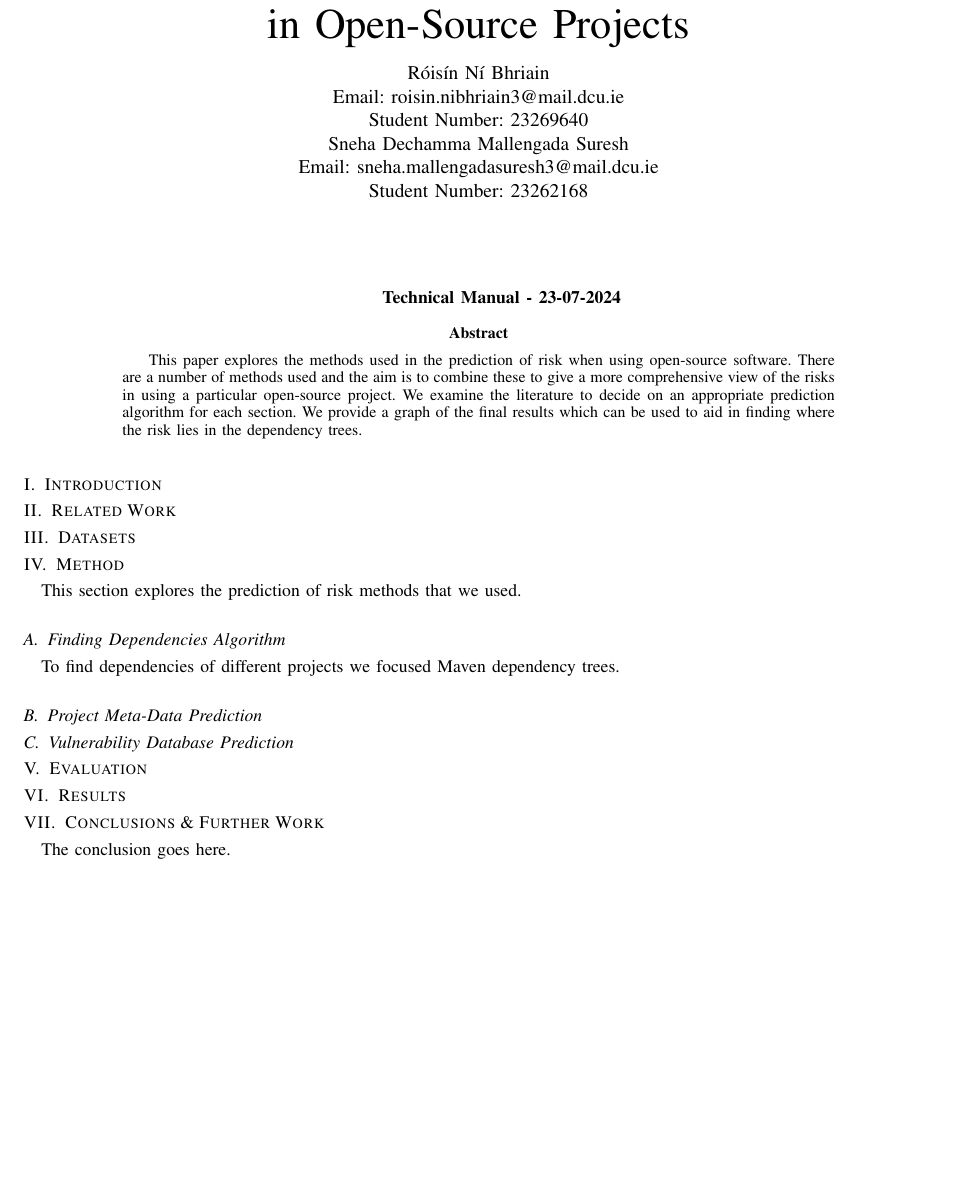
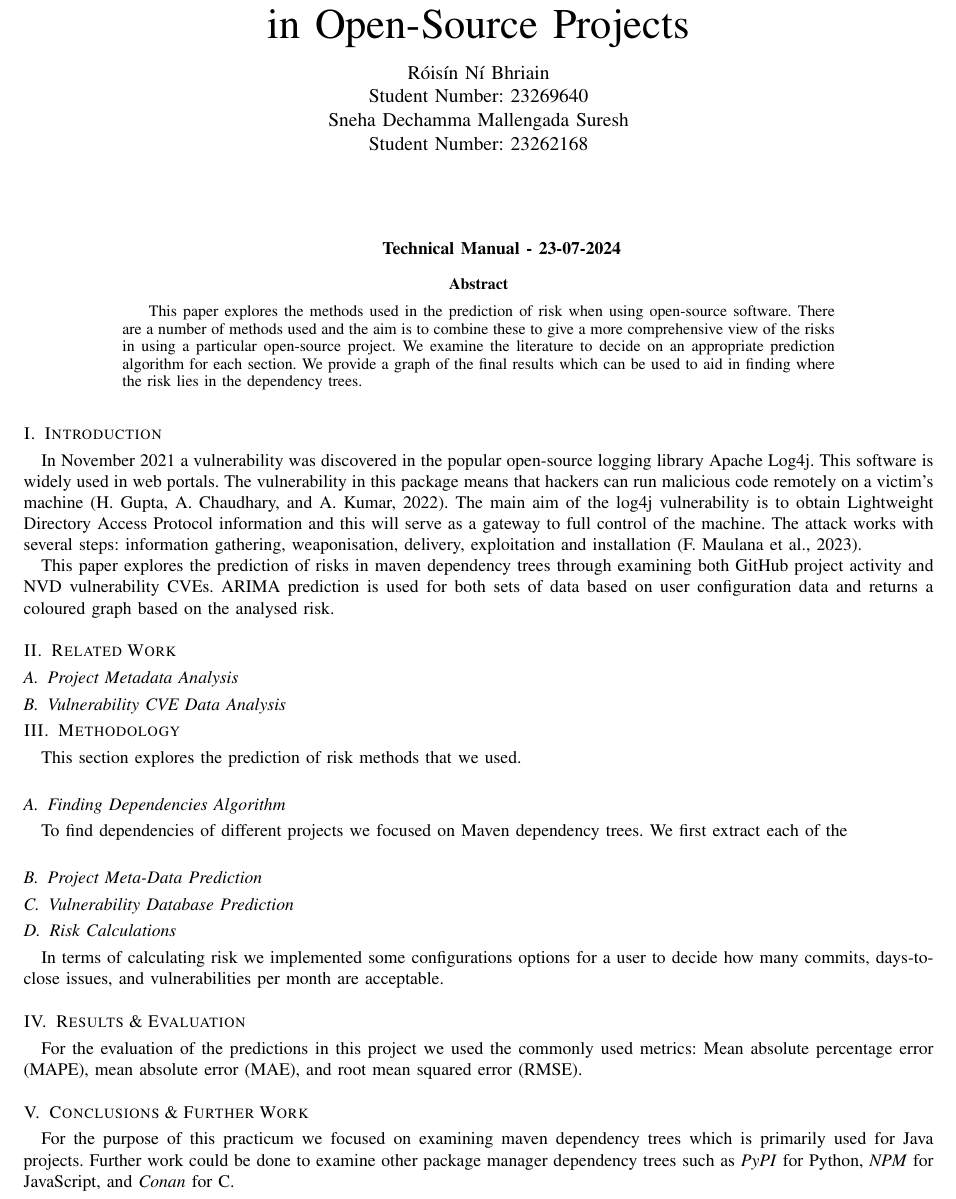
Before and after one commit to rnibhriain/practicum-code, a LaTeX paper (Docs/Practicum Document.tex): part of the page before the commit and part of page 1 of 2 after it, cut so that both start at the same text, the shorter picture padded with empty space. Compiled offline with pdfLaTeX.

Commit message:
Worked on some bits of the thesis writing - making a start

```diff
--- a/Docs/Practicum Document.tex
+++ b/Docs/Practicum Document.tex
@@ -2,6 +2,7 @@
 
 \usepackage{etoolbox}
 \usepackage{scrextend}
+\usepackage{graphicx}
 
 % remove \centering from \section
 \patchcmd{\section}{\centering}{}{}{}
@@ -10,18 +11,12 @@
 \title{An Analysis of Risk\\ in Open-Source Projects}
 
 \author{\IEEEauthorblockN{Róisín Ní Bhriain}
-\IEEEauthorblockA{\\Email: roisin.nibhriain3@mail.dcu.ie\\
-                    Student Number: 23269640\\}
+\IEEEauthorblockA{\\Student Number: 23269640\\}
 \and
 \IEEEauthorblockA{Sneha Dechamma Mallengada Suresh\\
-    Email: sneha.mallengadasuresh3@mail.dcu.ie\\
     Student Number: 23262168\\}}
 
-
 \maketitle
-
-\date{2024-07-23}
-
 
 \begin{description}
     \item[]
@@ -41,20 +36,26 @@ This paper explores the methods used in the prediction of risk when using open-s
 
 
 \section{Introduction}
+In November 2021 a vulnerability was discovered in the popular open-source logging library Apache Log4j. This software is widely used in web portals. The vulnerability in this package means that hackers can run malicious code remotely on a victim's machine (H. Gupta, A. Chaudhary, and A. Kumar, 2022). The main aim of the log4j vulnerability is to obtain Lightweight Directory Access Protocol information and this will serve as a gateway to full control of the machine. The attack works with several steps: information gathering, weaponisation, delivery, exploitation and installation (F. Maulana et al., 2023).
 
+This paper explores the prediction of risks in maven dependency trees through examining both GitHub project activity and NVD vulnerability CVEs. ARIMA prediction is used for both sets of data based on user configuration data and returns a coloured graph based on the analysed risk.
 
 \section{Related Work}
 
-\section{Datasets}
+\subsection{Project Metadata Analysis}
 
-\section{Method}
+
+\subsection{Vulnerability CVE Data Analysis}
+
+\section{Methodology}
 This section explores the prediction of risk methods that we used.
 
 \subsection{Finding Dependencies Algorithm}
-To find dependencies of different projects we focused Maven dependency trees.
+To find dependencies of different projects we focused on Maven dependency trees. We first extract each of the
 
 \subsection{Project Meta-Data Prediction}
 
 \subsection{Vulnerability Database Prediction}
 
-\section{Evaluation}
+\subsection{Risk Calculations}
+In terms of calculating risk we implemented some configurations options for a user to decide how many commits, days-to-close issues, and vulnerabilities per month are acceptable.
@@ -61,9 +66,10 @@ To find dependencies of different projects we focused Maven dependency trees.
+\end{figure}
 
-\section{Results}
-
+\section{Results \& Evaluation}
+For the evaluation of the predictions in this project we used the commonly used metrics: Mean absolute percentage error (MAPE), mean absolute error (MAE), and root mean squared error (RMSE).
 
 \section{Conclusions \& Further Work}
-The conclusion goes here.
+For the purpose of this practicum we focused on examining maven dependency trees which is primarily used for Java projects. Further work could be done to examine other package manager dependency trees such as \textit{PyPI} for Python, \textit{NPM} for JavaScript, and \textit{Conan} for C.
 
 \begin{thebibliography}{1}
 
```
Also changed, not shown: Docs/image.png (added), Docs/Practicum Document.tex (4 more changed lines).
